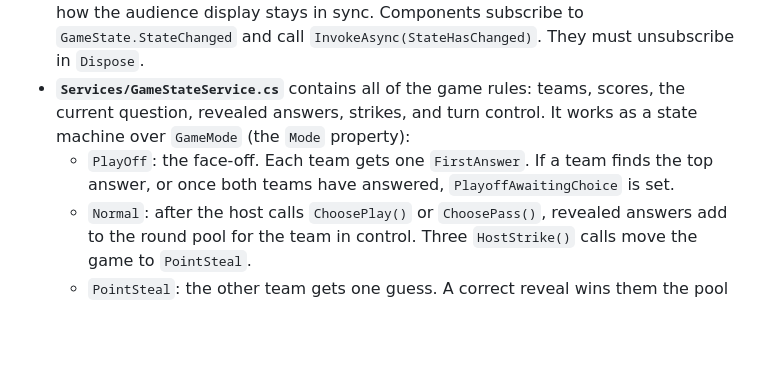
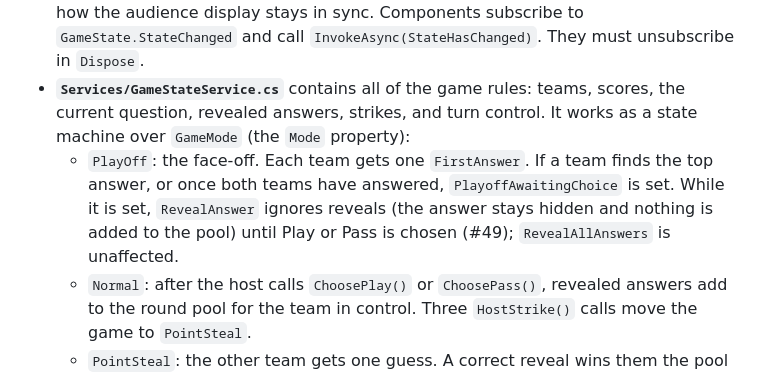
Before and after one commit to Jacob-Willis/FamilyFeud, a Markdown page: CLAUDE.md, the part around the change. Drawn GitHub-style; blank space fills up the shorter version.

Commit message:
Document that reveals are ignored while the Play/Pass choice is pending (#49)

```diff
--- a/CLAUDE.md
+++ b/CLAUDE.md
@@ -28,7 +28,7 @@ Known bugs and requested features are listed in `TODO.md`. When you finish an is
 - **Hosting:** `App.xaml.cs` creates a `Window` with `MainPage.xaml`, whose `BlazorWebView` mounts `Components/Routes.razor` (the router, with default layout `Components/Layout/MainLayout.razor`).
 - **Two windows, one state:** `Game.razor.cs` toggles a second MAUI `Window` that contains `Components/Pages/AudiencePage.xaml`. That page has its own `BlazorWebView`, which mounts `Audience.razor` directly as its root component (it doesn't go through the router). Both windows resolve the same singleton `GameStateService`, which is how the audience display stays in sync. Components subscribe to `GameState.StateChanged` and call `InvokeAsync(StateHasChanged)`. They must unsubscribe in `Dispose`.
 - **`Services/GameStateService.cs`** contains all of the game rules: teams, scores, the current question, revealed answers, strikes, and turn control. It works as a state machine over `GameMode` (the `Mode` property):
-  - `PlayOff`: the face-off. Each team gets one `FirstAnswer`. If a team finds the top answer, or once both teams have answered, `PlayoffAwaitingChoice` is set.
+  - `PlayOff`: the face-off. Each team gets one `FirstAnswer`. If a team finds the top answer, or once both teams have answered, `PlayoffAwaitingChoice` is set. While it is set, `RevealAnswer` ignores reveals (the answer stays hidden and nothing is added to the pool) until Play or Pass is chosen (#49); `RevealAllAnswers` is unaffected.
   - `Normal`: after the host calls `ChoosePlay()` or `ChoosePass()`, revealed answers add to the round pool for the team in control. Three `HostStrike()` calls move the game to `PointSteal`.
   - `PointSteal`: the other team gets one guess. A correct reveal wins them the pool plus that answer. A strike gives the pool to the team in control.
   - **Points pool:** reveals in `PlayOff` and `Normal` add to `RoundPool`; team scores don't change on reveal. The private `EndRound(winner)` adds the whole pool to the winner's score, empties the pool, sets `IsRoundFinished` and notifies once. It runs when every answer is revealed in `Normal` (the control team wins), when Play or Pass is chosen after the face-off already revealed every answer (the team now in control wins, e.g. a one-answer question), or when a steal succeeds or fails. Once `IsRoundFinished` is set, reveals are display-only and strikes are ignored until the next question. `ResetPlayoffState` empties the pool, so a round abandoned by loading a new question loses it. `RevealAllAnswers` on the current question mid-round abandons the round too (private `AbandonRound`): the pool is discarded, no score changes, `IsRoundFinished` is set and `RoundsPlayed` doesn't count it; if no questions are left the game ends with `OutOfQuestions`. After a finished round, Reveal All is display-only.
```
